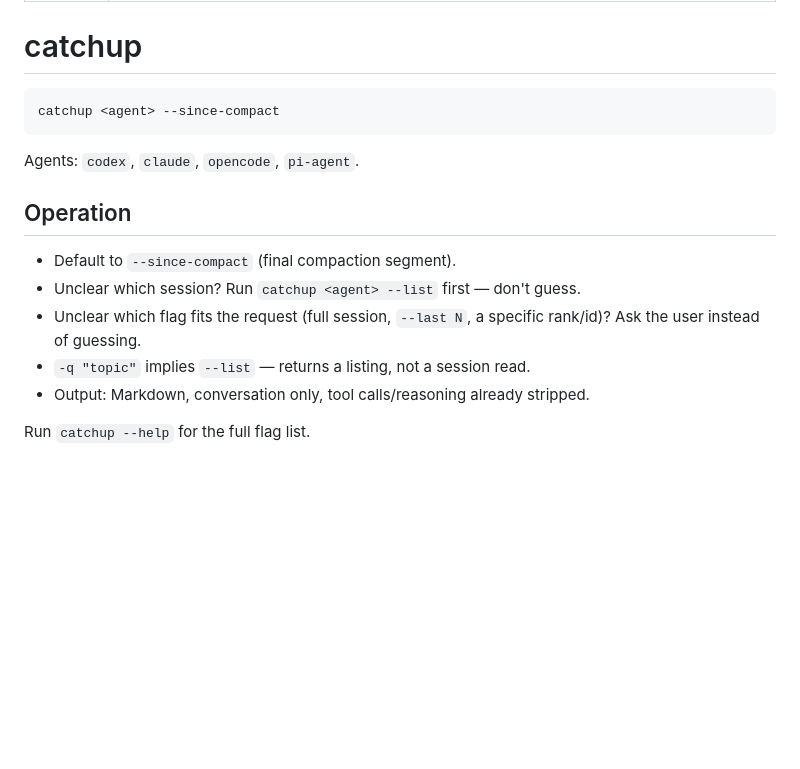
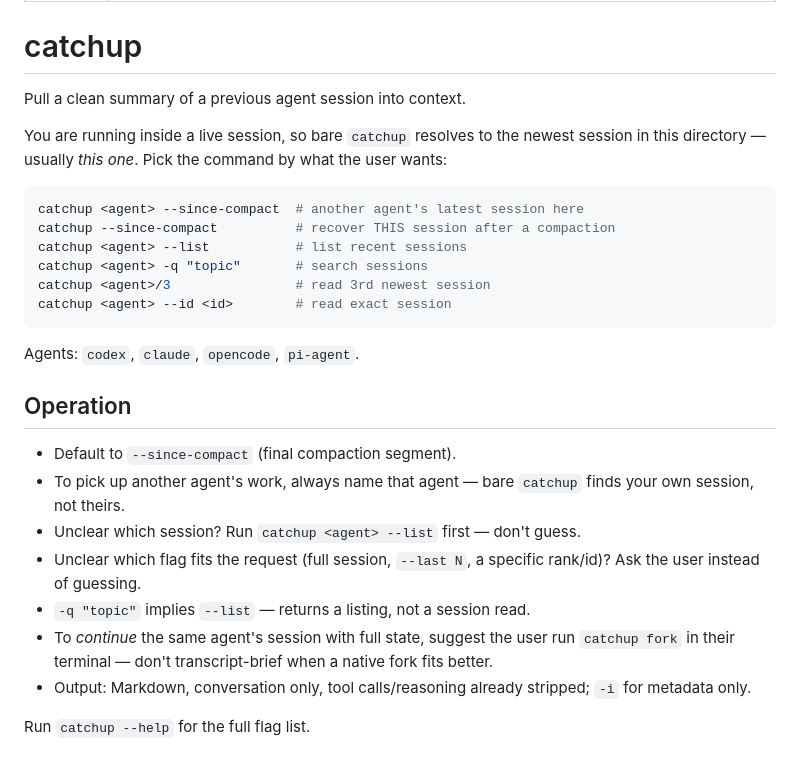
Before and after one commit to wilbeibi/catchup, a Markdown page: SKILL.md, the part around the change. Drawn GitHub-style; blank space fills up the shorter version.

````diff
--- a/SKILL.md
+++ b/SKILL.md
@@ -5,8 +5,17 @@ description: Recovers prior coding-agent session context by running `catchup <ag
 
 # catchup
 
+Pull a clean summary of a previous agent session into context.
+
+You are running inside a live session, so bare `catchup` resolves to the newest session in this directory — usually *this one*. Pick the command by what the user wants:
+
 ```bash
-catchup <agent> --since-compact
+catchup <agent> --since-compact  # another agent's latest session here
+catchup --since-compact          # recover THIS session after a compaction
+catchup <agent> --list           # list recent sessions
+catchup <agent> -q "topic"       # search sessions
+catchup <agent>/3                # read 3rd newest session
+catchup <agent> --id <id>        # read exact session
 ```
 
 Agents: `codex`, `claude`, `opencode`, `pi-agent`.
@@ -14,9 +23,11 @@ Agents: `codex`, `claude`, `opencode`, `pi-agent`.
 ## Operation
 
 - Default to `--since-compact` (final compaction segment).
+- To pick up another agent's work, always name that agent — bare `catchup` finds your own session, not theirs.
 - Unclear which session? Run `catchup <agent> --list` first — don't guess.
 - Unclear which flag fits the request (full session, `--last N`, a specific rank/id)? Ask the user instead of guessing.
 - `-q "topic"` implies `--list` — returns a listing, not a session read.
-- Output: Markdown, conversation only, tool calls/reasoning already stripped.
+- To *continue* the same agent's session with full state, suggest the user run `catchup fork` in their terminal — don't transcript-brief when a native fork fits better.
+- Output: Markdown, conversation only, tool calls/reasoning already stripped; `-i` for metadata only.
 
 Run `catchup --help` for the full flag list.
````
Also changed, not shown: README.md (+15 -6 lines), assets/handoff.gif, 5 other files.
